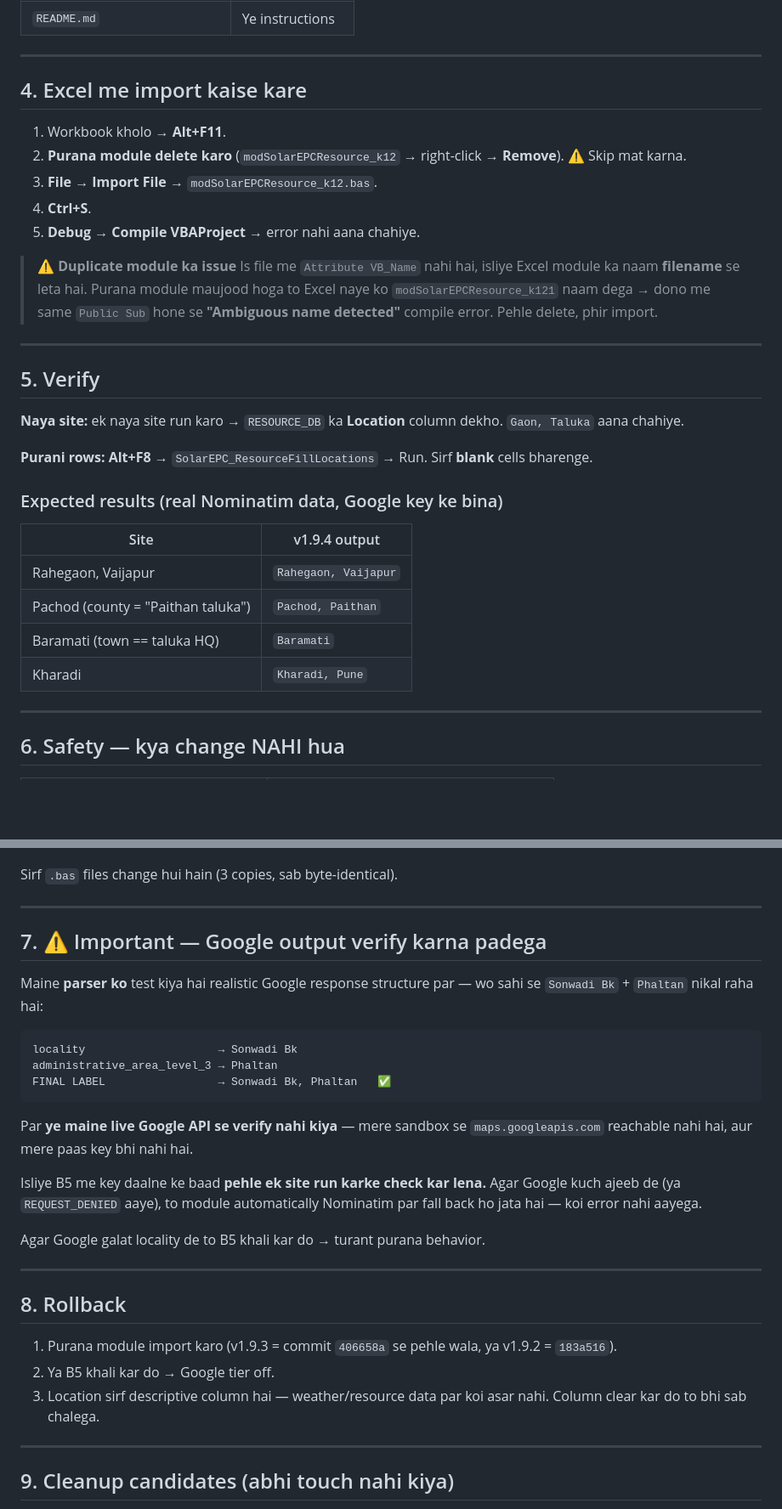
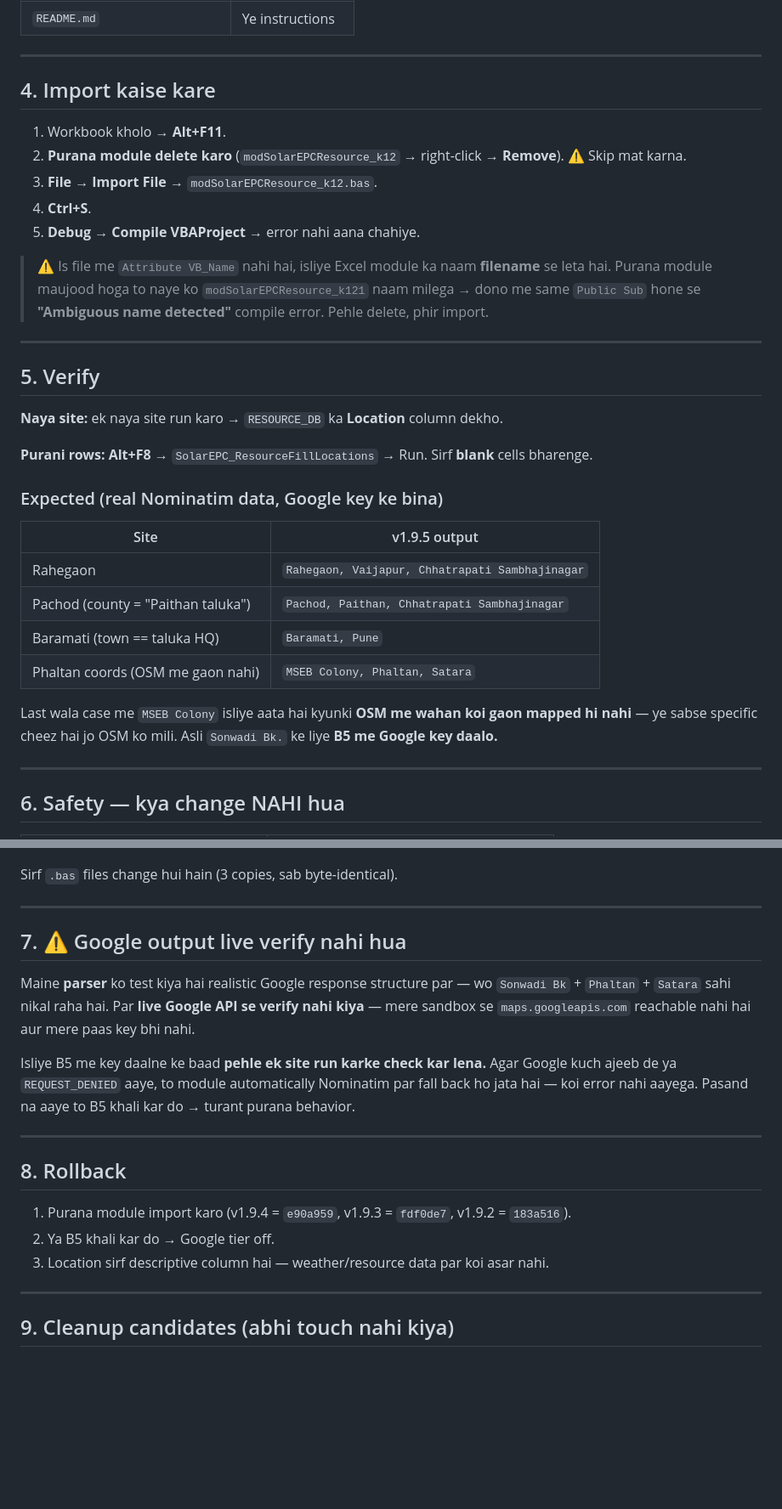
Before and after one commit to rushi-builds/Solar-Designed-Map, a Markdown page: release/README.md, 2 parts joined by grey strips. Shown at 85% size. Drawn GitHub-style; blank space fills up the shorter version.

````diff
--- a/release/README.md
+++ b/release/README.md
@@ -72,7 +83,7 @@ Agar `locality` na mile to `sublocality` → `neighborhood` try hota hai.
 
 ---
 
-## 4. Excel me import kaise kare
+## 4. Import kaise kare
 
 1. Workbook kholo → **Alt+F11**.
 2. **Purana module delete karo** (`modSolarEPCResource_k12` → right-click →
@@ -81,10 +92,9 @@ Agar `locality` na mile to `sublocality` → `neighborhood` try hota hai.
 4. **Ctrl+S**.
 5. **Debug → Compile VBAProject** → error nahi aana chahiye.
 
-> ⚠️ **Duplicate module ka issue**
-> Is file me `Attribute VB_Name` nahi hai, isliye Excel module ka naam
-> **filename** se leta hai. Purana module maujood hoga to Excel naye ko
-> `modSolarEPCResource_k121` naam dega → dono me same `Public Sub` hone se
+> ⚠️ Is file me `Attribute VB_Name` nahi hai, isliye Excel module ka naam
+> **filename** se leta hai. Purana module maujood hoga to naye ko
+> `modSolarEPCResource_k121` naam milega → dono me same `Public Sub` hone se
 > **"Ambiguous name detected"** compile error. Pehle delete, phir import.
 
 ---
@@ -92,19 +102,23 @@ Agar `locality` na mile to `sublocality` → `neighborhood` try hota hai.
 ## 5. Verify
 
 **Naya site:** ek naya site run karo → `RESOURCE_DB` ka **Location** column
-dekho. `Gaon, Taluka` aana chahiye.
+dekho.
 
 **Purani rows:** **Alt+F8** → `SolarEPC_ResourceFillLocations` → Run.
 Sirf **blank** cells bharenge.
 
-### Expected results (real Nominatim data, Google key ke bina)
+### Expected (real Nominatim data, Google key ke bina)
 
-| Site | v1.9.4 output |
+| Site | v1.9.5 output |
 |---|---|
-| Rahegaon, Vaijapur | `Rahegaon, Vaijapur` |
-| Pachod (county = "Paithan taluka") | `Pachod, Paithan` |
-| Baramati (town == taluka HQ) | `Baramati` |
-| Kharadi | `Kharadi, Pune` |
+| Rahegaon | `Rahegaon, Vaijapur, Chhatrapati Sambhajinagar` |
+| Pachod (county = "Paithan taluka") | `Pachod, Paithan, Chhatrapati Sambhajinagar` |
+| Baramati (town == taluka HQ) | `Baramati, Pune` |
+| Phaltan coords (OSM me gaon nahi) | `MSEB Colony, Phaltan, Satara` |
+
+Last wala case me `MSEB Colony` isliye aata hai kyunki **OSM me wahan koi
+gaon mapped hi nahi** — ye sabse specific cheez hai jo OSM ko mili. Asli
+`Sonwadi Bk.` ke liye **B5 me Google key daalo.**
 
 ---
 
@@ -124,35 +138,27 @@ Sirf `.bas` files change hui hain (3 copies, sab byte-identical).
 
 ---
 
-## 7. ⚠️ Important — Google output verify karna padega
+## 7. ⚠️ Google output live verify nahi hua
 
-Maine **parser ko** test kiya hai realistic Google response structure par —
-wo sahi se `Sonwadi Bk` + `Phaltan` nikal raha hai:
-
-```
-locality                    → Sonwadi Bk
-administrative_area_level_3 → Phaltan
-FINAL LABEL                 → Sonwadi Bk, Phaltan   ✅
-```
-
-Par **ye maine live Google API se verify nahi kiya** — mere sandbox se
-`maps.googleapis.com` reachable nahi hai, aur mere paas key bhi nahi hai.
+Maine **parser** ko test kiya hai realistic Google response structure par —
+wo `Sonwadi Bk` + `Phaltan` + `Satara` sahi nikal raha hai. Par **live Google
+API se verify nahi kiya** — mere sandbox se `maps.googleapis.com` reachable
+nahi hai aur mere paas key bhi nahi.
 
 Isliye B5 me key daalne ke baad **pehle ek site run karke check kar lena.**
-Agar Google kuch ajeeb de (ya `REQUEST_DENIED` aaye), to module automatically
-Nominatim par fall back ho jata hai — koi error nahi aayega.
-
-Agar Google galat locality de to B5 khali kar do → turant purana behavior.
+Agar Google kuch ajeeb de ya `REQUEST_DENIED` aaye, to module automatically
+Nominatim par fall back ho jata hai — koi error nahi aayega. Pasand na aaye
+to B5 khali kar do → turant purana behavior.
 
 ---
 
 ## 8. Rollback
 
-1. Purana module import karo (v1.9.3 = commit `406658a` se pehle wala,
-   ya v1.9.2 = `183a516`).
+1. Purana module import karo (v1.9.4 = `e90a959`, v1.9.3 = `fdf0de7`,
+   v1.9.2 = `183a516`).
 2. Ya B5 khali kar do → Google tier off.
 3. Location sirf descriptive column hai — weather/resource data par koi asar
-   nahi. Column clear kar do to bhi sab chalega.
+   nahi.
 
 ---
 
````
Also changed, not shown: other parts of release/README.md (+42 -31 lines).
